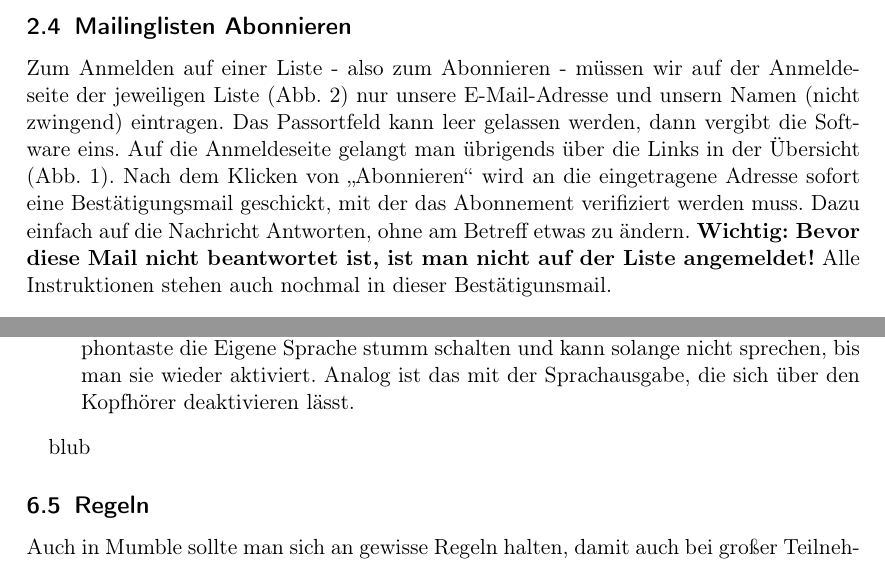
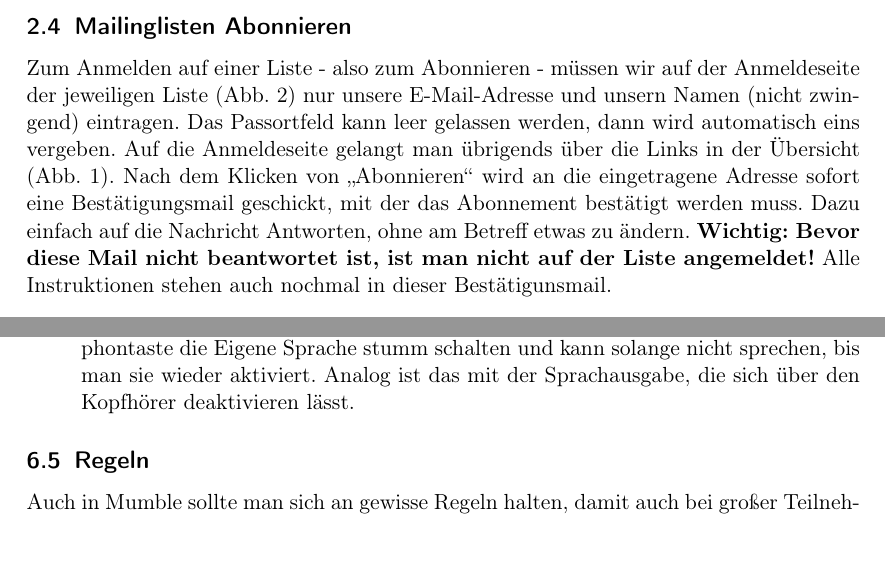
Before and after one commit to therealcljohn/Tools-in-der-Piratenpartei, a LaTeX document (tools_in_der_piratenpartei.tex): two parts of pages 6 and 20 of 21, joined at a grey line, cut so that both start at the same text. Compiled offline with pdfLaTeX; the source files are stored in an older character set and shown here as Unicode.

Commit message:
kleine Korrekturen

```diff
--- a/tools_in_der_piratenpartei.tex
+++ b/tools_in_der_piratenpartei.tex
@@ -127,11 +126,11 @@ Zum Anmelden auf einer Liste - also zum Abonnieren - müssen wir auf der
 Anmeldeseite der jeweiligen Liste (Abb.
 \ref{mailingliste_augsburg_anmeldung_komplett}) nur unsere E-Mail-Adresse
 und unsern Namen (nicht zwingend) eintragen. Das Passortfeld kann leer
-gelassen werden, dann vergibt die Software eins.  Auf die Anmeldeseite gelangt
-man übrigends über die Links in der Übersicht (Abb.
+gelassen werden, dann wird automatisch eins vergeben.  Auf die Anmeldeseite
+gelangt man übrigends über die Links in der Übersicht (Abb.
 \ref{uebersicht_mailinglisten_bayern}). Nach dem Klicken von "`Abonnieren"'
 wird an die eingetragene Adresse sofort eine Bestätigungsmail geschickt, mit
-der das Abonnement verifiziert werden muss. Dazu einfach auf die Nachricht
+der das Abonnement bestätigt werden muss. Dazu einfach auf die Nachricht
 Antworten, ohne am Betreff etwas zu ändern. \textbf{Wichtig: Bevor diese Mail
 nicht beantwortet ist, ist man nicht auf der Liste angemeldet!} Alle
 Instruktionen stehen auch nochmal in dieser Bestätigunsmail.
@@ -613,7 +612,6 @@ sprechen, bis man sie wieder aktiviert. Analog ist das mit der Sprachausgabe,
 die sich über den Kopfhörer deaktivieren lässt.
 \end{itemize}
 
-blub
 \subsection{Regeln}
 Auch in Mumble sollte man sich an gewisse Regeln halten, damit auch bei großer
 Teilnehmerzahl noch alles  strukturiert abläuft. In Vorstandssitzungen ist es
```
Also changed, not shown: tools_in_der_piratenpartei.tex (7 more changed lines).
